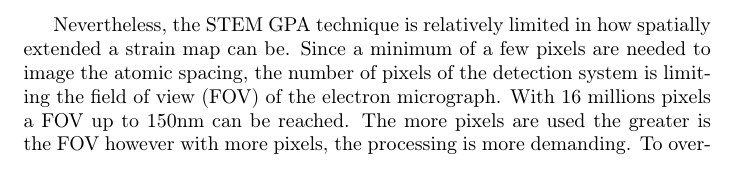
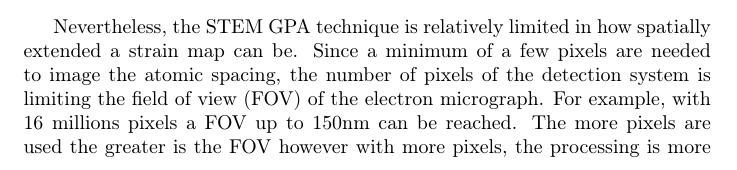
Before and after one commit to slimpotatoes/STEM_Moire_GPA, a LaTeX document (Doc/ProblemStatement/ProblemStatement.tex): part of page 4 of 7, cut so that both start at the same text. Compiled offline with pdfLaTeX.

Commit message:
First draft reviewed

```diff
--- a/Doc/ProblemStatement/ProblemStatement.tex
+++ b/Doc/ProblemStatement/ProblemStatement.tex
@@ -46,6 +46,3 @@ macid: pofelska}
 \clearpage
 
 \section{Introduction}
-The success of semiconductor devices application in the past decades couldn't have been possible without developing methods able to characterize them. Build and interconnect billions of transistors with each other on a cm$^{2}$ chip is a real challenge such as measuring the gate length of one of them. Scanning Transmission Electron Microscopy (STEM) revealed to be a particularly adapted characterization method in order to probe matter at atomic scale. Nowadays, with aberration correctors, it is possible without much difficulty to form a small electron probe capable to resolve a spacing down to 50pm. Such probe is smaller than the atomic spacing by an order of magnitude therefore, by scanning the probe on the sample and collecting the electrons that crossed it from separate locations (pixels) to form an electron micrograph, it is possible to image the atomic arrangement of matter. The scanning range can be extended to a few microns making STEM an efficient technique to characterize a classic semiconductor device nowadays present in any smartphones.\par \medskip
-Variety of parameters are affecting the performance of a semiconductor device at a transistor level. Temperature, defect density, doping concentration are few examples known to influence the transistor behaviour. Some secondary parameters like the elastic deformation is also affecting the device performance by changing the mobility of carriers within the semiconductor material. In current technologies the silicon underneath the gate of a transistor (channel) must be elastically deformed to reach the level of performance desired by the market. Methods to measure locally and quantitatively the elastic strain in crystals were thus massively developed in the last decades in order to help the design of such strained semiconductor devices. One method called Geometric Phase Analysis (GPA) emerged above its competitor because of its easiness and elegance in quantifying strain from an atomically resolved STEM electron micrograph (or image). The Fourier based processing method enabled GPA to isolate and track quantitatively the aperiodicities in the image to convert them into relative strain fields \cite{Hytch1998}. A sensitivity down to $10^-3$ is claimed by the STEM GPA method with a resolution of roughly 1nm. \par \medskip
-Nevertheless, the STEM GPA technique is relatively limited in how spatially extended a strain map can be. Since a minimum of a few pixels are needed to image the atomic spacing, the number of pixels of the detection system is limiting the field of view (FOV) of the electron micrograph. With 16 millions pixels a FOV up to 150nm can be reached. The more pixels are used the greater is the FOV however with more pixels, the processing is more demanding. To overcome this issue, a technique based on Moir{\'e} interferometry has been recently developed. The method reveals to be capable of reaching a few microns of FOV while keeping the applicability of the GPA method. The principle is to make interfere the scanning grid of the STEM probe with the crystalline lattice of matter by choosing a scanning step close but not equal to the atomic spacing (undersampling condition). The resulting interference generates a STEM Moir{\'e}hologram displaying an altered version of the sample structural properties on a larger FOV at a cost of a poorer resolution compared to the STEM GPA. In order to be treatable by the GPA method, the hologram needs to be converted by removing the artefact generated by the sampling condition chosen \cite{Pofelski2017}. The STEM Moire GPA method enables thus the strain field from larger devices to be characterized up to a few microns.
@@ -52,17 +53,16 @@ Nevertheless, the STEM GPA technique is relatively limited in how spatially exte
+\subsection{"Moir{\'e}}
+Nevertheless, the STEM GPA technique is relatively limited in how spatially extended a strain map can be. Since a minimum of a few pixels are needed to image the atomic spacing, the number of pixels of the detection system is limiting the field of view (FOV) of the electron micrograph. For example, with 16 millions pixels a FOV up to 150nm can be reached. The more pixels are used the greater is the FOV however with more pixels, the processing is more demanding. To overcome this issue, a technique based on Moir{\'e} interferometry has been recently developed. The method reveals to be capable of reaching a few microns of FOV while keeping the applicability of the GPA method. The principle is to make interfere the scanning grid of the STEM probe with the crystalline lattice of matter by choosing a scanning step close but not equal to the atomic spacing (undersampling condition). The resulting interference generates a STEM Moir{\'e}hologram displaying an altered version of the sample structural properties on a larger FOV at a cost of a poorer resolution compared to STEM GPA. In order to be treatable by the GPA method, the hologram needs to be converted by removing the artefact generated by the sampling condition chosen \cite{Pofelski2017}. The STEM Moire GPA method enables thus the strain field from larger devices to be characterized up to a few microns.
 
 \section{Objective}
-
 As a scientific program developer, the objective is to implement a program capable of converting a STEM Moir{\'e} hologram into quantitative relative strain maps. The relative strain maps correspond to two dimensional (2D) maps from the 3 components of the 2D strain tensor and a 2D map of the 2D rotation tensor component. The expectations of the program are summarized in \cref{fig:STEM_Moire_GPA_Objective}
-
 \begin{figure}[H]
-\centering
-\includegraphics[width=\linewidth]{Figures/STEM_Moire_GPA_objective.png}
-\caption[STEM Moir{\'e} GPA objective]{On the left is presented one STEM Moir{\'e} hologram, with its corresponding fast Fourier transform image highlighted in the bottom left corner, acquired on two AlGaN/GaN nanowire Light Emitting Diode (LED) devices. On the right are highlighted the expected relative strain maps, each one corresponding to their respective component of the strain and rotation tensor}
-\label{fig:STEM_Moire_GPA_Objective}
+	\centering
+	\includegraphics[width=\linewidth]{Figures/STEM_Moire_GPA_objective.png}
+	\caption[STEM Moir{\'e} GPA objective]{On the left is presented one STEM Moir{\'e} hologram, with its corresponding fast Fourier transform image highlighted in the bottom left corner, acquired on two AlGaN/GaN nanowire Light Emitting Diode (LED) devices. On the right are highlighted the expected relative strain maps, each one corresponding to their respective component of the strain and rotation tensor}
+	\label{fig:STEM_Moire_GPA_Objective}
 \end{figure}
 
 \section{Interest}
-
 As a characterization technique, the STEM Moir{\'e} interferometry method is relatively easy to implement on any modern transmission electron microscope equipped with a scanning module and a probe corrector. The only requirement once the STEM probe is set up, is to define properly the sampling condition of the scanning grid. In comparison, other holography techniques such as Dark-Field Electron Holography (DEFH) \cite{Hytch2008} requires the use of a biprism to bring in interference the diffracted beam issued from two separated areas. In addition, good quality dark-field holograms can only be achieved if the sampled is tilted to respect the "two beam conditions" which is not straight forward. Other diffraction based techniques such as Nano Beam (Precession) Electron Diffraction (NB(P)ED) \cite{Rouviere2013} can also provide large FOV strain maps with similar simplicity however acquiring a diffraction pattern on each pixel of the map is very time consuming. Therefore, STEM Moir{\'e} GPA appears as a very competitive strain characterization technique with respect to current available methods.\par \medskip
 On the program side, a characterization technique cannot exist without a dedicated software because the raw data is nearly unusable until converted into quantified strain maps. Therefore, implement a program and make it available to the research and industry community is mandatory in order to expect the strain characterization method to be recognized and applied. Regarding the applicability of the technique, a wide range of user can be expected (from an expert in the field to an analyst performing routine electron microscopy characterization).
 
```
Also changed, not shown: Doc/ProblemStatement/ProblemStatement.pdf, Doc/ProblemStatement/ProblemStatement.tex (4 more changed lines).
